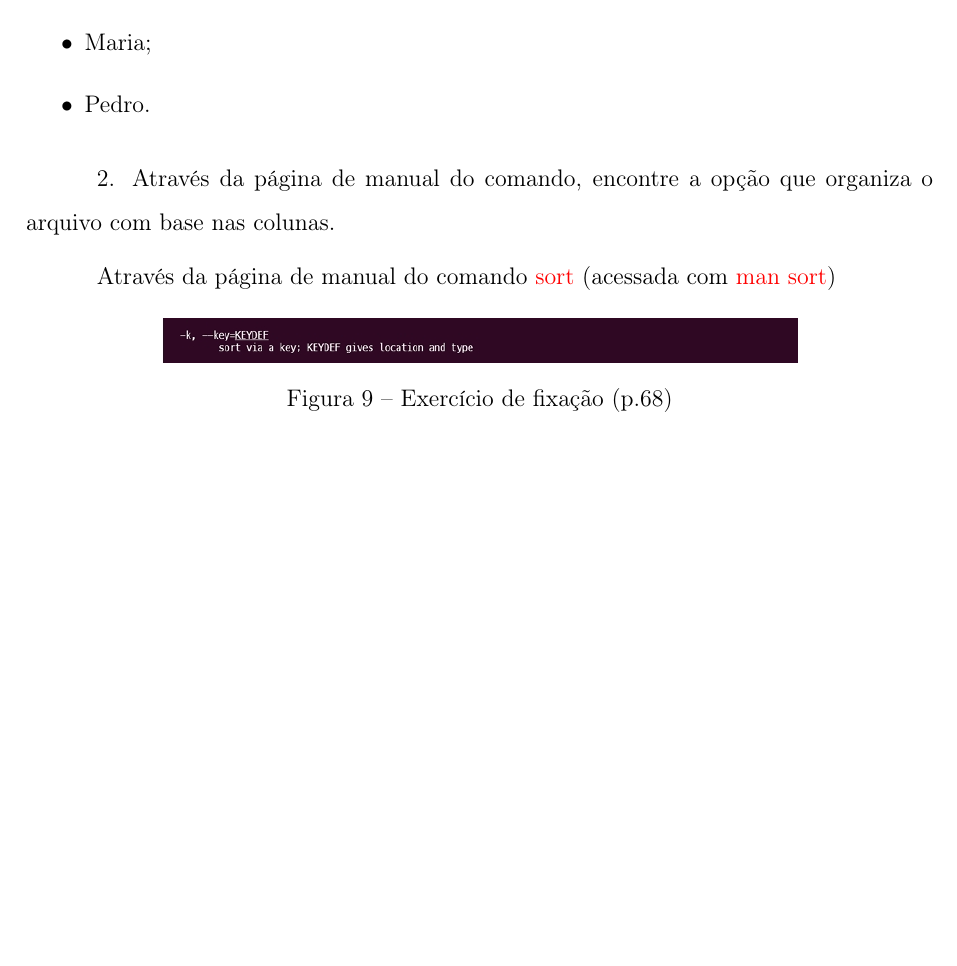
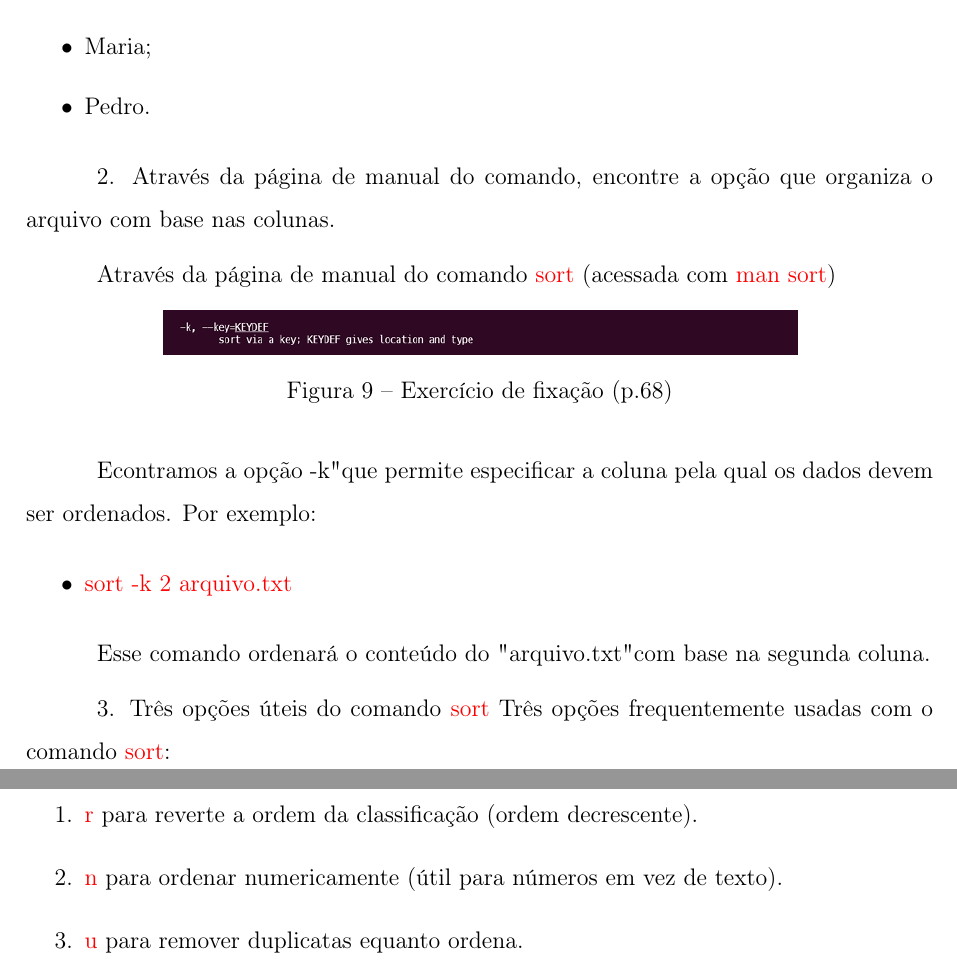
Before and after one commit to Igor-Scalzer010/Sistemas-Operacionais, a LaTeX thesis (1b/trabalho-1b.tex): part of page 12 of 12 before the commit and two parts of pages 12 and 13 of 13 after it, the two joined at a grey line, cut so that both start at the same text, the shorter picture padded with empty space. Compiled offline with pdfLaTeX.

Commit message:
new lines

```diff
--- a/1b/trabalho-1b.tex
+++ b/1b/trabalho-1b.tex
@@ -259,6 +259,22 @@ Através da página de manual do comando \textcolor{red}{sort} (acessada com \te
     \label{fig:print-terminal-9}
 \end{figure}
 
+Econtramos a opção "-k" que permite especificar a coluna pela qual os dados
+devem ser ordenados. Por exemplo:
+\begin{itemize}
+    \item \textcolor{red}{sort -k 2 arquivo.txt}
+\end{itemize}
+
+Esse comando ordenará o conteúdo do "arquivo.txt" com base na segunda coluna.
+
+3. Três opções úteis do comando \textcolor{red}{sort}
+Três opções frequentemente usadas com o comando \textcolor{red}{sort}:
+\begin{enumerate}
+    \item \textcolor{red}{r} para reverte a ordem da classificação (ordem decrescente).
+    \item  \textcolor{red}{n} para ordenar numericamente (útil para números em vez de texto).
+    \item  \textcolor{red}{u} para remover duplicatas equanto ordena.
+\end{enumerate}
+
 
 
 \end{document}
```
